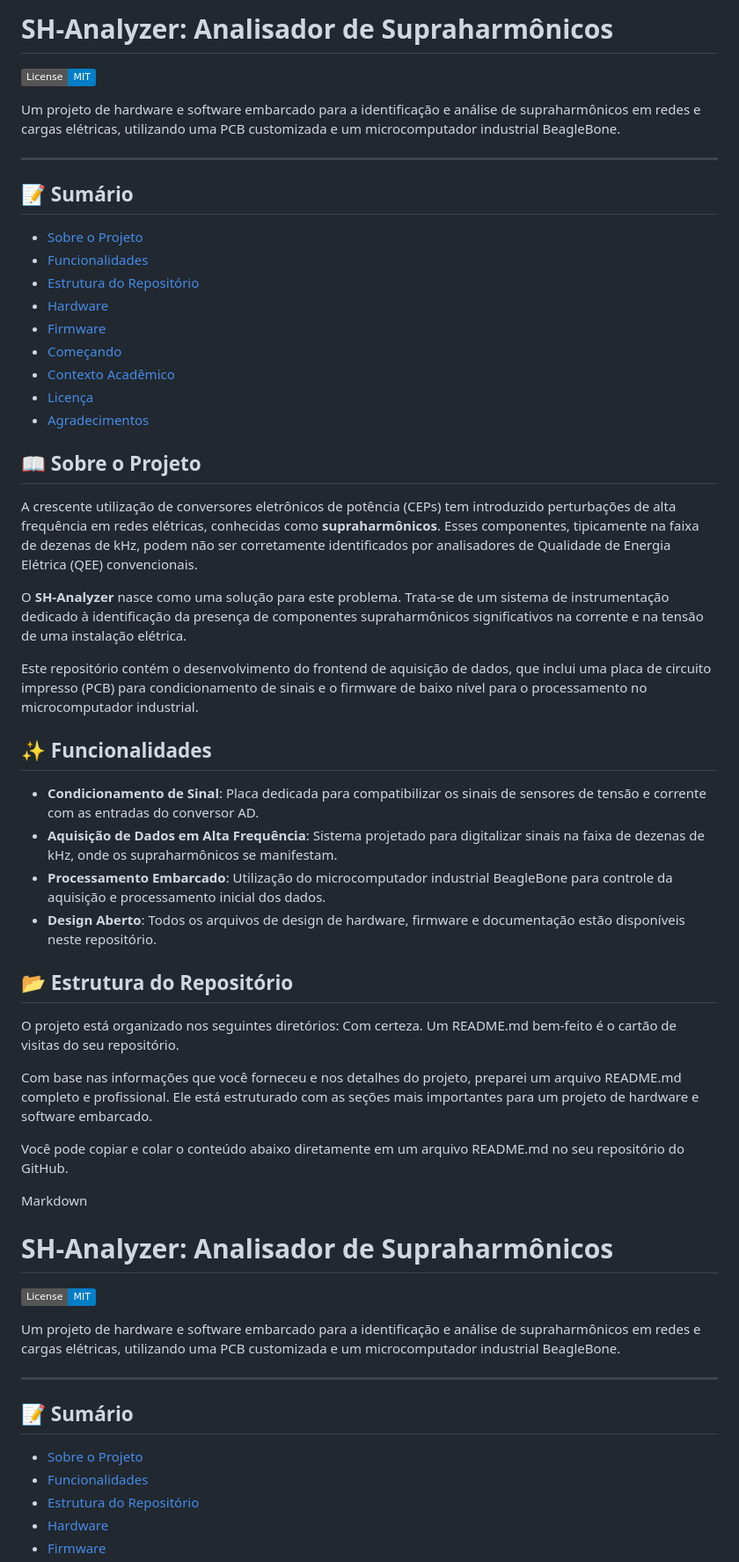
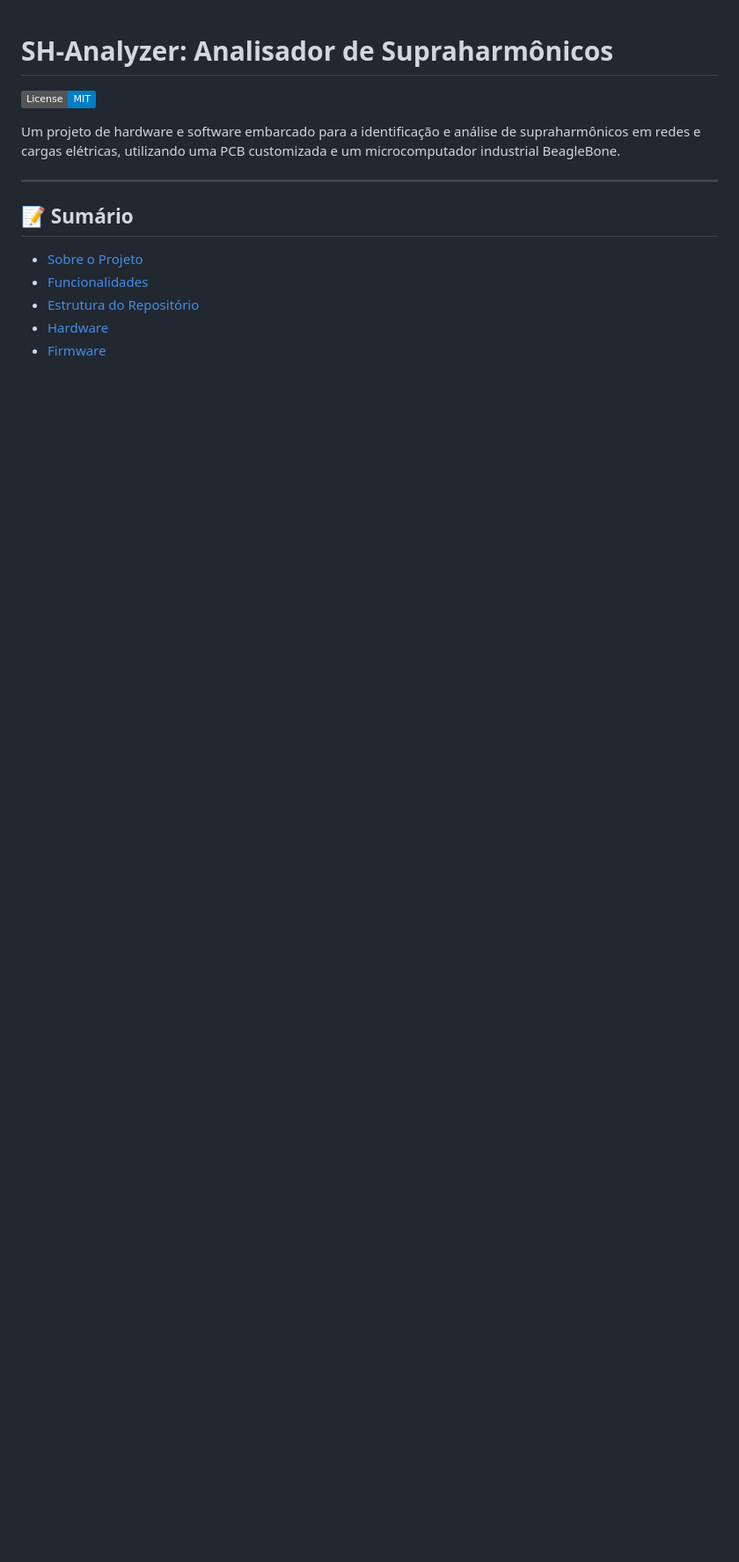
Before and after one commit to Canela-san/SH-Analyzer, a Markdown page: README.md, the part around the change. Shown at 88% size. Rendered like a GitHub page; badges without logos; blank space fills up the shorter version.

```diff
--- a/README.md
+++ b/README.md
@@ -1,47 +1,3 @@
-# SH-Analyzer: Analisador de Supraharmônicos
-[![License: MIT](https://img.shields.io/badge/License-MIT-blue.svg)](https://opensource.org/licenses/MIT)
-
-Um projeto de hardware e software embarcado para a identificação e análise de supraharmônicos em redes e cargas elétricas, utilizando uma PCB customizada e um microcomputador industrial BeagleBone.
-
----
-
-## 📝 Sumário
-* [Sobre o Projeto](#-sobre-o-projeto)
-* [Funcionalidades](#-funcionalidades)
-* [Estrutura do Repositório](#-estrutura-do-repositório)
-* [Hardware](#-hardware)
-* [Firmware](#-firmware)
-* [Começando](#-começando)
-* [Contexto Acadêmico](#-contexto-acadêmico)
-* [Licença](#-licença)
-* [Agradecimentos](#-agradecimentos)
-
-## 📖 Sobre o Projeto
-
-A crescente utilização de conversores eletrônicos de potência (CEPs) tem introduzido perturbações de alta frequência em redes elétricas, conhecidas como **supraharmônicos**. Esses componentes, tipicamente na faixa de dezenas de kHz, podem não ser corretamente identificados por analisadores de Qualidade de Energia Elétrica (QEE) convencionais.
-
-O **SH-Analyzer** nasce como uma solução para este problema. Trata-se de um sistema de instrumentação dedicado à identificação da presença de componentes supraharmônicos significativos na corrente e na tensão de uma instalação elétrica.
-
-Este repositório contém o desenvolvimento do frontend de aquisição de dados, que inclui uma placa de circuito impresso (PCB) para condicionamento de sinais e o firmware de baixo nível para o processamento no microcomputador industrial.
-
-## ✨ Funcionalidades
-
-* **Condicionamento de Sinal**: Placa dedicada para compatibilizar os sinais de sensores de tensão e corrente com as entradas do conversor AD.
-* **Aquisição de Dados em Alta Frequência**: Sistema projetado para digitalizar sinais na faixa de dezenas de kHz, onde os supraharmônicos se manifestam.
-* **Processamento Embarcado**: Utilização do microcomputador industrial BeagleBone para controle da aquisição e processamento inicial dos dados.
-* **Design Aberto**: Todos os arquivos de design de hardware, firmware e documentação estão disponíveis neste repositório.
-
-## 📂 Estrutura do Repositório
-
-O projeto está organizado nos seguintes diretórios:
-Com certeza. Um README.md bem-feito é o cartão de visitas do seu repositório.
-
-Com base nas informações que você forneceu e nos detalhes do projeto, preparei um arquivo README.md completo e profissional. Ele está estruturado com as seções mais importantes para um projeto de hardware e software embarcado.
-
-Você pode copiar e colar o conteúdo abaixo diretamente em um arquivo README.md no seu repositório do GitHub.
-
-Markdown
-
 # SH-Analyzer: Analisador de Supraharmônicos
 [![License: MIT](https://img.shields.io/badge/License-MIT-blue.svg)](https://opensource.org/licenses/MIT)
 
```
